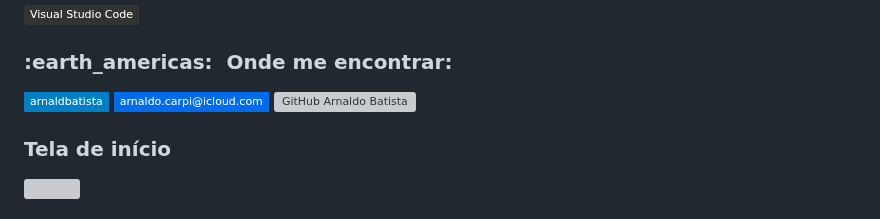
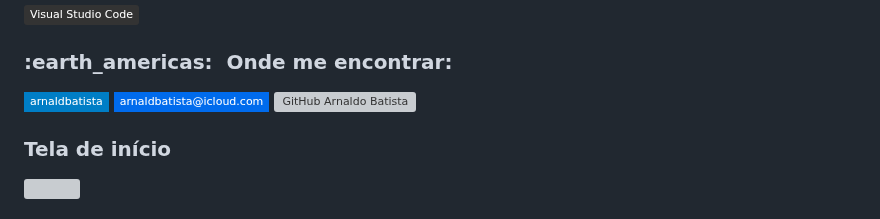
Before and after one commit to arnaldobatista/Carpi-Serve-Blog, a Markdown page: README.md, the part around the change. Drawn GitHub-style; badges without logos; grey boxes are pictures that could not be loaded.

```diff
--- a/README.md
+++ b/README.md
@@ -40,7 +40,7 @@ Acesse o site BETA: [PROJETO CARPI SERVER](http://carpi.serveblog.net/)
 <h3> :earth_americas: &nbsp;Onde me encontrar: </h3>
 
 [![Linkedin: Arnaldo Batista](https://img.shields.io/badge/-arnaldbatista-blue?style=flat-square&logo=Linkedin&logoColor=white&link=https://www.linkedin.com/in/arnaldbatista)](https://www.linkedin.com/in/arnaldbatista)
-[![Gmail Badge](https://img.shields.io/badge/-arnaldo.carpi@icloud.com-006bed?style=flat-square&logo=apple&logoColor=white&link=mailto:arnaldo.carpi@icloud.com)](mailto:arnaldo.carpi@icloud.com)
+[![Gmail Badge](https://img.shields.io/badge/-arnaldbatista@icloud.com-006bed?style=flat-square&logo=apple&logoColor=white&link=mailto:arnaldbatista@icloud.com)](mailto:arnaldbatista@icloud.com)
 [![GitHub Arnaldo Batista]( https://img.shields.io/github/followers/VanessaSwerts?label=follow&style=social)](https://github.com/arnaldbatista)
 
 <h3>Tela de início</h3>
```
